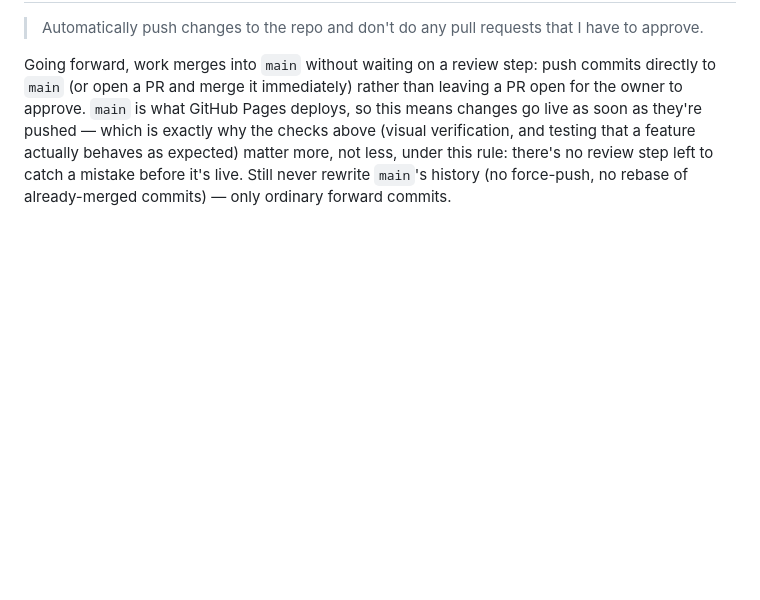
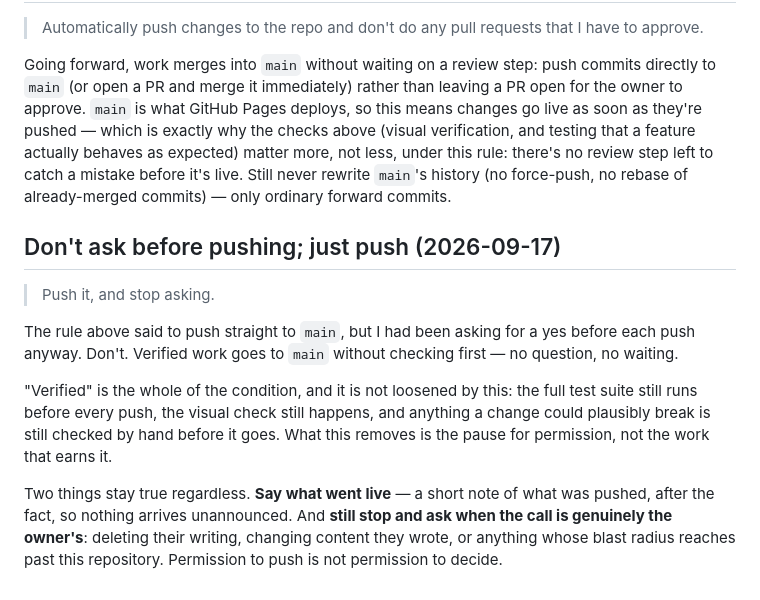
Before and after one commit to danielyeet/whatdoesatreesmelllike, a Markdown page: instructions.md, the part around the change. GitHub-like rendering; blank space fills up the shorter version.

Commit message:
Record that pushes to main no longer wait on a yes
The owner had already written down that work should go straight to main
with nothing left for them to approve, and I had been asking anyway —
which is how three rounds of work sat on a branch while they looked at
the live site and asked for things that were already built.

The condition that earns the push is unchanged and spelled out: the full
suite, the visual check, and checking whatever a change could plausibly
break. What goes is the pause for permission, not the work. Two things
are carved out — saying what went live afterwards, and still stopping
when the call is genuinely theirs rather than mine.

Co-Authored-By: Claude Opus 5 <noreply@anthropic.com>
Claude-Session: https://claude.ai/code/session_01PW1pTa9dXTPwBAaZp7nGXB

```diff
--- a/instructions.md
+++ b/instructions.md
@@ -70,3 +70,24 @@ testing that a feature actually behaves as expected) matter more, not
 less, under this rule: there's no review step left to catch a mistake
 before it's live. Still never rewrite `main`'s history (no force-push, no
 rebase of already-merged commits) — only ordinary forward commits.
+
+## Don't ask before pushing; just push (2026-09-17)
+
+> Push it, and stop asking.
+
+The rule above said to push straight to `main`, but I had been asking for
+a yes before each push anyway. Don't. Verified work goes to `main`
+without checking first — no question, no waiting.
+
+"Verified" is the whole of the condition, and it is not loosened by this:
+the full test suite still runs before every push, the visual check still
+happens, and anything a change could plausibly break is still checked by
+hand before it goes. What this removes is the pause for permission, not
+the work that earns it.
+
+Two things stay true regardless. **Say what went live** — a short note of
+what was pushed, after the fact, so nothing arrives unannounced. And
+**still stop and ask when the call is genuinely the owner's**: deleting
+their writing, changing content they wrote, or anything whose blast
+radius reaches past this repository. Permission to push is not permission
+to decide.
```
